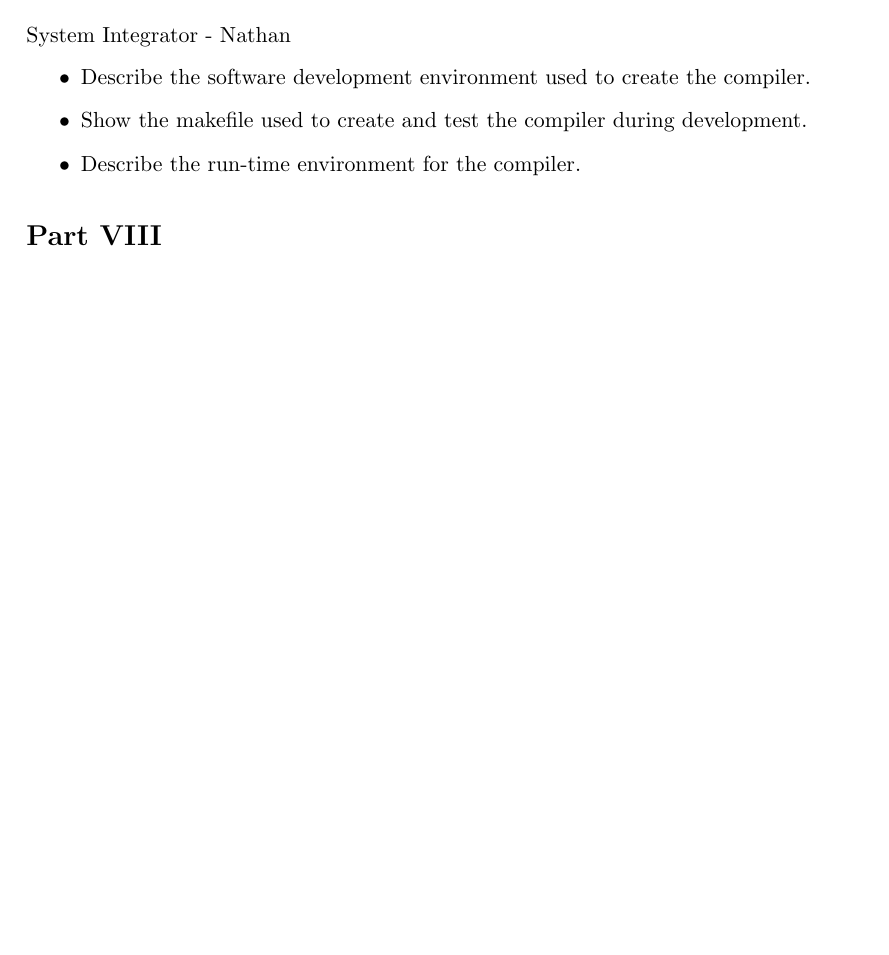
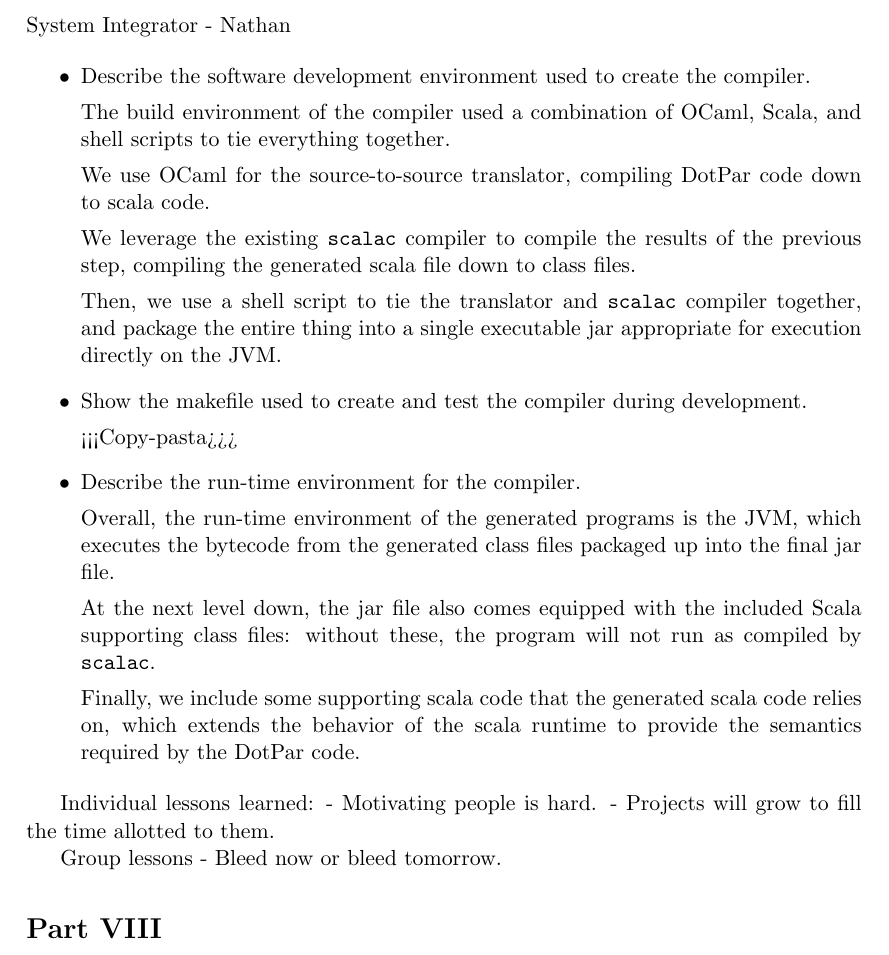
Before and after one commit to sidnair/DotPar, a LaTeX document (docs/Final Report/finalReport.tex, which reads docs/Final Report/nathan.tex): part of page 35 of 35 before the commit and part of page 35 of 36 after it, cut so that both start at the same text, the shorter picture padded with empty space. Compiled offline with pdfLaTeX.

Commit message:
Rough draft of integrator

```diff
--- a/docs/Final Report/nathan.tex
+++ b/docs/Final Report/nathan.tex
@@ -1,6 +1,47 @@
 System Integrator - Nathan
+
 \begin{itemize}
 \item Describe the software development environment used to create the compiler.
+
+The build environment of the compiler used a combination of OCaml,
+Scala, and shell scripts to tie everything together.
+
+We use OCaml for the source-to-source translator, compiling DotPar
+code down to scala code.
+
+We leverage the existing \texttt{scalac} compiler to compile the
+results of the previous step, compiling the generated scala file down
+to class files.
+
+Then, we use a shell script to tie the translator and \texttt{scalac}
+compiler together, and package the entire thing into a single
+executable jar appropriate for execution directly on the JVM.
+
 \item Show the makefile used to create and test the compiler during development.
+
+<<<Copy-pasta>>>
+
 \item Describe the run-time environment for the compiler.
+
+Overall, the run-time environment of the generated programs is the
+JVM, which executes the bytecode from the generated class files
+packaged up into the final jar file.
+
+At the next level down, the jar file also comes equipped with the
+included Scala supporting class files: without these, the program will
+not run as compiled by \texttt{scalac}.
+
+Finally, we include some supporting scala code that the generated
+scala code relies on, which extends the behavior of the scala runtime
+to provide the semantics required by the DotPar code.
+
 \end{itemize}
+
+
+Individual lessons learned:
+ - Motivating people is hard.
+ - Projects will grow to fill the time allotted to them.
+
+
+Group lessons
+ - Bleed now or bleed tomorrow.
```
Also changed, not shown: docs/Final Report/finalReport.tex (+3 -1 lines).
